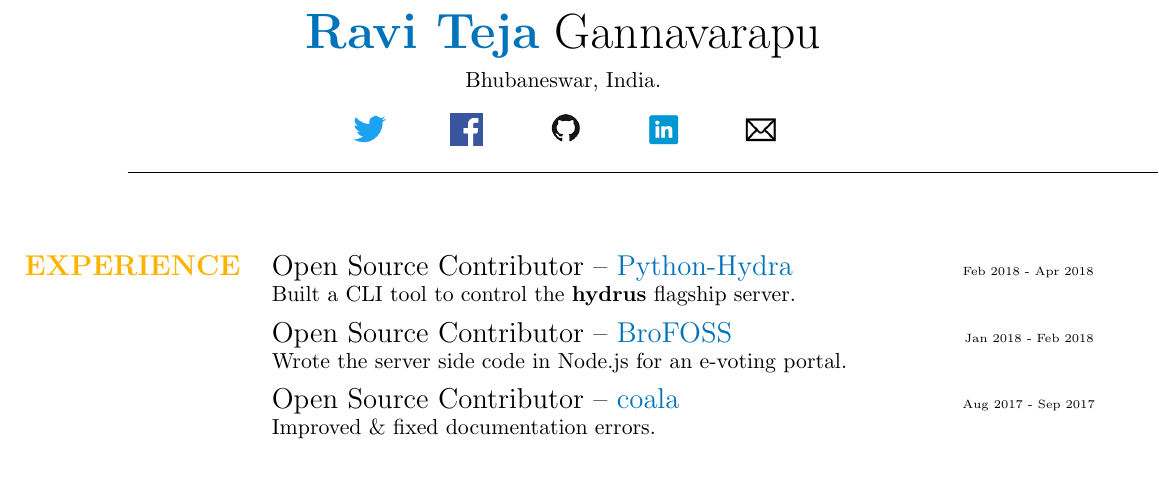
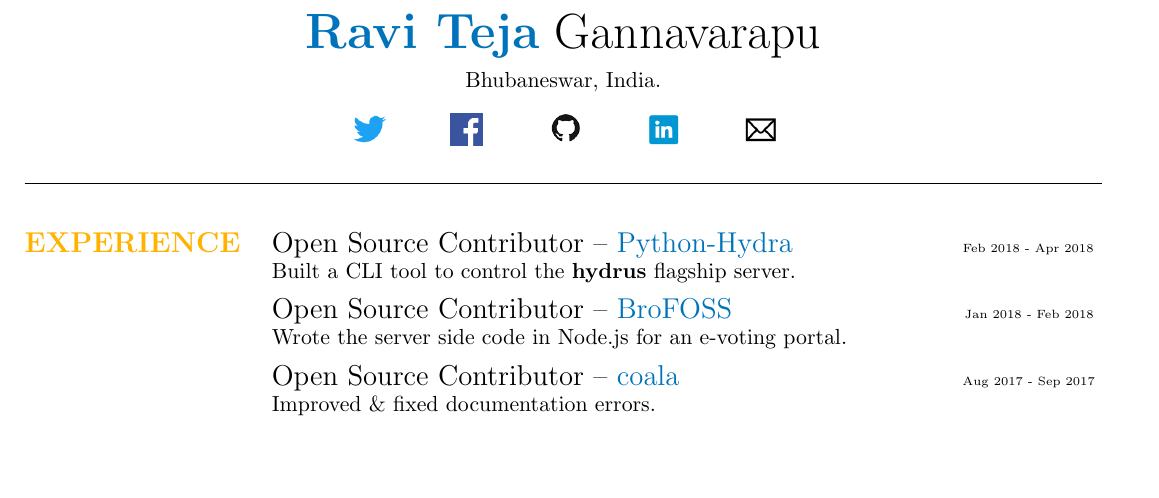
Before and after one commit to IamRaviTejaG/resume, a LaTeX CV (Resume.tex): part of the page, cut so that both start at the same text, the shorter picture padded with empty space. Compiled offline with pdfLaTeX.

Commit message:
Fixed horizontal rule

```diff
--- a/Resume.tex
+++ b/Resume.tex
@@ -38,13 +38,10 @@
 \href{https://linkedin.com/in/IamRaviTejaG}{\includegraphics[width=16px]{l1.png}}\hspace{1cm}
 \href{mailto:grt4004@gmail.com}{\includegraphics[width=16px]{e1.png}}
 \end{center}
-
-\vspace{-0.5cm}
+%\vspace{-cm}
+\vspace{-0.3cm}
 \rule{19cm}{0.01cm}
-\vspace{0.1cm}
-
 \vspace{-1cm}
-
 \section*{}
 \begin{vwcol}[widths={0.2, 0.8}, justify=flush, sep=0.7cm, rule=0pt, indent=1em]
 \large{\textbf{\textcolor{uclagold}{EXPERIENCE}}}\newline\newline\newline\newline\newline\newline\newline\newline\newline\newline\newline
```
Also changed, not shown: Resume.pdf, 1 other file.
